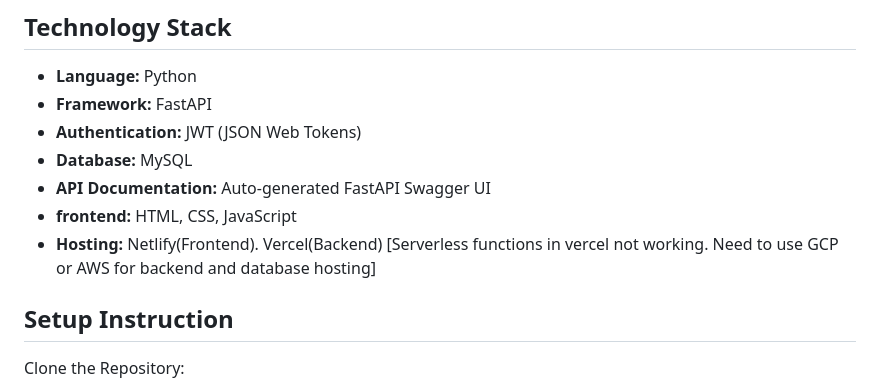
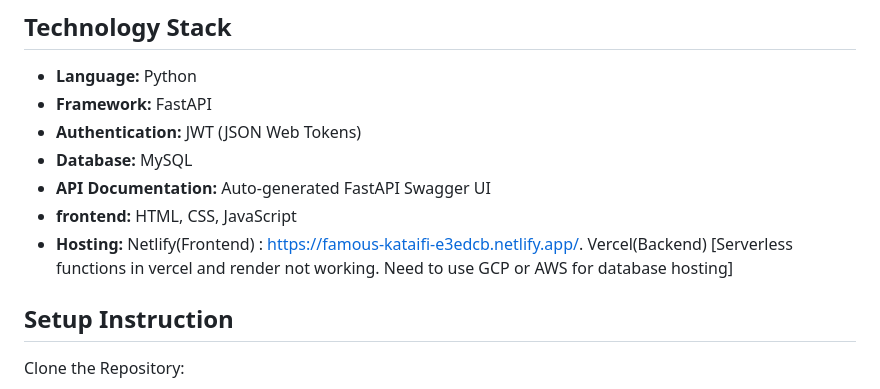
Before and after one commit to vedant218/backend-library, a Markdown page: README.md, the part around the change. Rendered like a GitHub page.

```diff
--- a/README.md
+++ b/README.md
@@ -10,7 +10,7 @@ This project implements a fullstack application for a library management system
 - **Database:** MySQL
 - **API Documentation:** Auto-generated FastAPI Swagger UI
 - **frontend:** HTML, CSS, JavaScript
-- **Hosting:** Netlify(Frontend). Vercel(Backend) [Serverless functions in vercel not working. Need to use GCP or AWS for backend and database hosting]
+- **Hosting:** Netlify(Frontend) : https://famous-kataifi-e3edcb.netlify.app/. Vercel(Backend) [Serverless functions in vercel and render not working. Need to use GCP or AWS for database hosting]
 ## Setup Instruction
 
 Clone the Repository:
```
